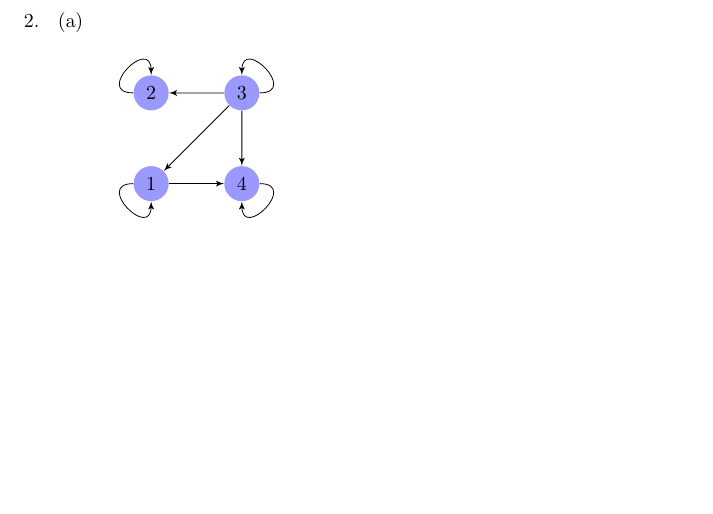
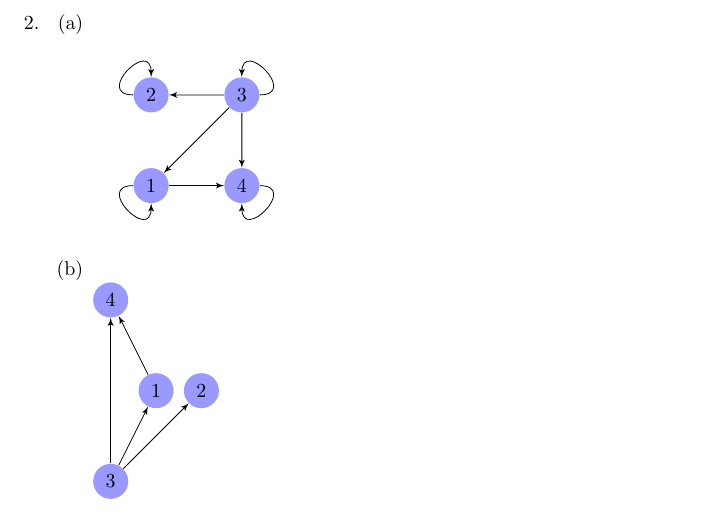
Before and after one commit to danielfrankcom/MATH222, a LaTeX document (As4/as4.tex): part of page 2 of 2, cut so that both start at the same text, the shorter picture padded with empty space. Compiled offline with pdfLaTeX.

Commit message:
Graph for 2b

```diff
--- a/As4/as4.tex
+++ b/As4/as4.tex
@@ -57,6 +57,20 @@
 			\draw[edge] (n3) to [out=360,in=90,looseness=4] (n3);
 			\draw[edge] (n4) to [out=360,in=270,looseness=4] (n4);
 			\end{tikzpicture}
+
+			\item \mbox{}
+			\newline
+			\begin{tikzpicture}
+			[scale=.8,auto=left,every node/.style={circle,fill=blue!40}, edge/.style={->,> = latex'}]
+			\node (n1) at (1,2)  {1};
+			\node (n2) at (2,2)  {2};
+			\node (n3) at (0,0)  {3};
+			\node (n4) at (0,4)  {4};
+
+			\foreach \from/\to in {n1/n4,n3/n4,n3/n1,n3/n2}
+			\draw[edge] (\from) to (\to);
+
+			\end{tikzpicture}
 		\end{enumerate}
 
 	\end{enumerate}
```
